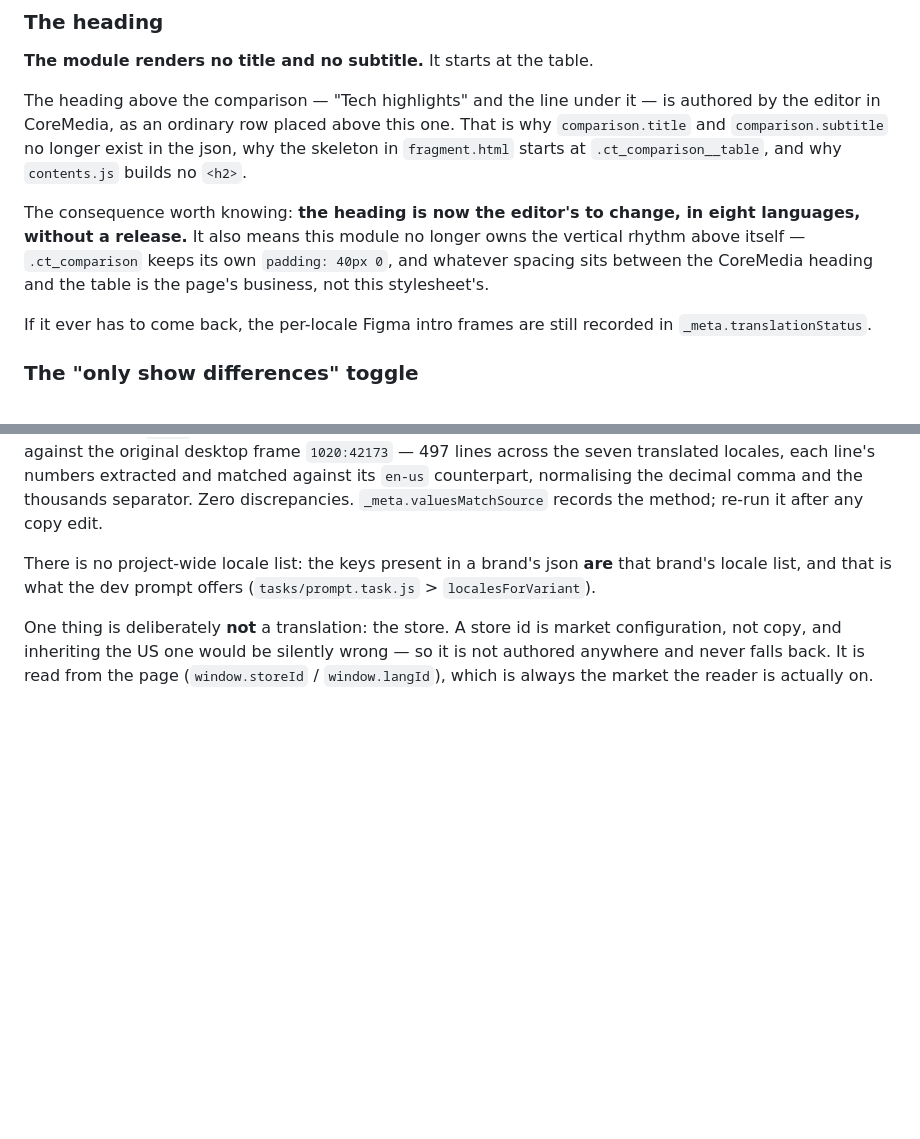
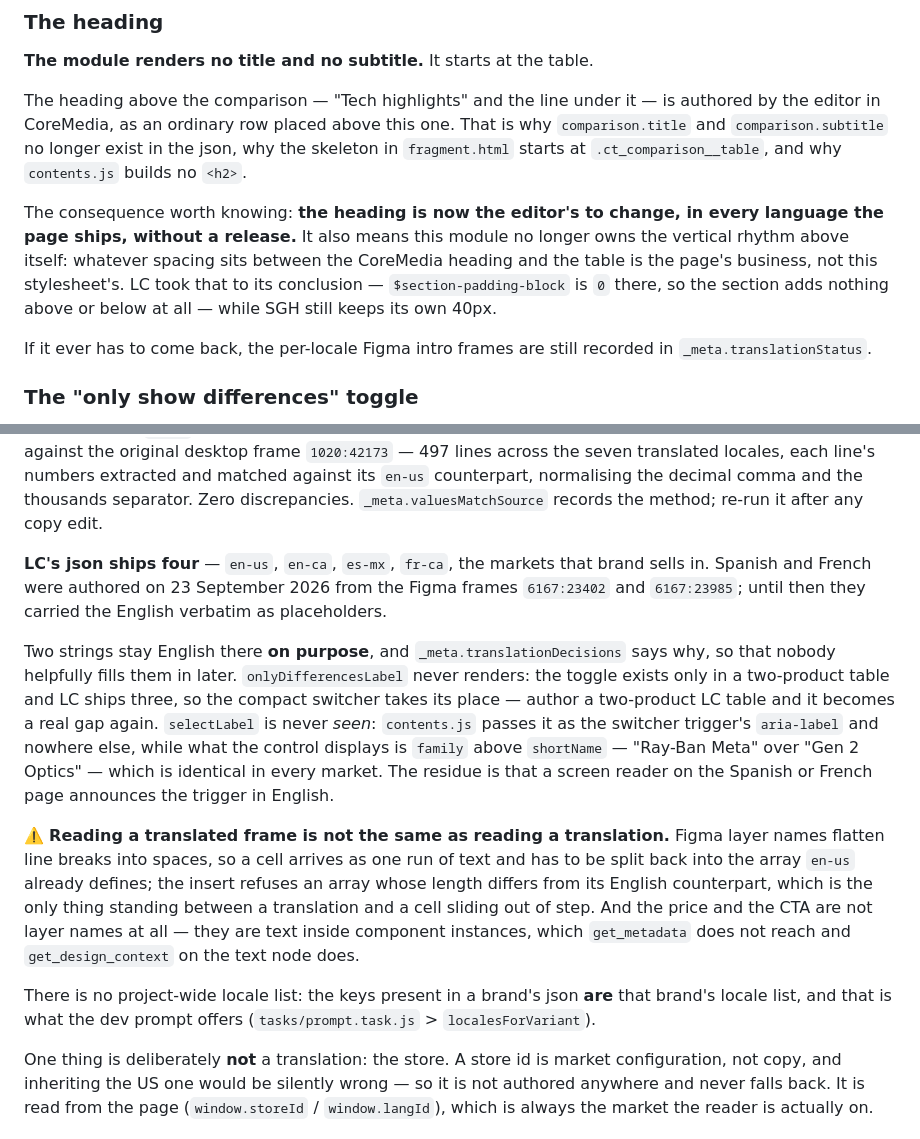
Before and after one commit to LuxotticaContentTeam/table-comparison-component, a Markdown page: README.md, 2 parts joined by grey strips. GitHub-like rendering; blank space fills up the shorter version.

```diff
--- a/README.md
+++ b/README.md
@@ -184,10 +184,11 @@ json, why the skeleton in `fragment.html` starts at `.ct_comparison__table`, and
 why `contents.js` builds no `<h2>`.
 
 The consequence worth knowing: **the heading is now the editor's to change, in
-eight languages, without a release.** It also means this module no longer owns
-the vertical rhythm above itself — `.ct_comparison` keeps its own
-`padding: 40px 0`, and whatever spacing sits between the CoreMedia heading and
-the table is the page's business, not this stylesheet's.
+every language the page ships, without a release.** It also means this module no
+longer owns the vertical rhythm above itself: whatever spacing sits between the
+CoreMedia heading and the table is the page's business, not this stylesheet's.
+LC took that to its conclusion — `$section-padding-block` is `0` there, so the
+section adds nothing above or below at all — while SGH still keeps its own 40px.
 
 If it ever has to come back, the per-locale Figma intro frames are still
 recorded in `_meta.translationStatus`.
@@ -541,6 +542,30 @@ the seven translated locales, each line's numbers extracted and matched against
 its `en-us` counterpart, normalising the decimal comma and the thousands
 separator. Zero discrepancies. `_meta.valuesMatchSource` records the method;
 re-run it after any copy edit.
+
+**LC's json ships four** — `en-us`, `en-ca`, `es-mx`, `fr-ca`, the markets that
+brand sells in. Spanish and French were authored on 23 September 2026 from the
+Figma frames `6167:23402` and `6167:23985`; until then they carried the English
+verbatim as placeholders.
+
+Two strings stay English there **on purpose**, and `_meta.translationDecisions`
+says why, so that nobody helpfully fills them in later. `onlyDifferencesLabel`
+never renders: the toggle exists only in a two-product table and LC ships three,
+so the compact switcher takes its place — author a two-product LC table and it
+becomes a real gap again. `selectLabel` is never *seen*: `contents.js` passes it
+as the switcher trigger's `aria-label` and nowhere else, while what the control
+displays is `family` above `shortName` — "Ray-Ban Meta" over "Gen 2 Optics" —
+which is identical in every market. The residue is that a screen reader on the
+Spanish or French page announces the trigger in English.
+
+⚠️ **Reading a translated frame is not the same as reading a translation.**
+Figma layer names flatten line breaks into spaces, so a cell arrives as one run
+of text and has to be split back into the array `en-us` already defines; the
+insert refuses an array whose length differs from its English counterpart, which
+is the only thing standing between a translation and a cell sliding out of step.
+And the price and the CTA are not layer names at all — they are text inside
+component instances, which `get_metadata` does not reach and
+`get_design_context` on the text node does.
 
 There is no project-wide locale list: the keys present in a brand's json **are**
 that brand's locale list, and that is what the dev prompt offers
```
Also changed, not shown: other parts of README.md (+49 -18 lines), HANDOFF.md (+11 -6 lines).
